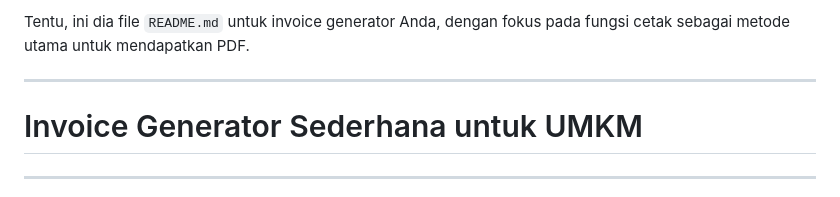
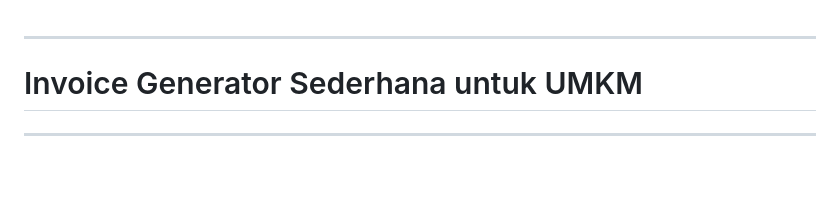
Before and after one commit to Ryzan74/web-invoice-maker, a Markdown page: README.md, the part around the change. Rendered like a GitHub page; blank space fills up the shorter version.

```diff
--- a/README.md
+++ b/README.md
@@ -1,4 +1,4 @@
-Tentu, ini dia file `README.md` untuk invoice generator Anda, dengan fokus pada fungsi cetak sebagai metode utama untuk mendapatkan PDF.
+
 
 ---
 
```
